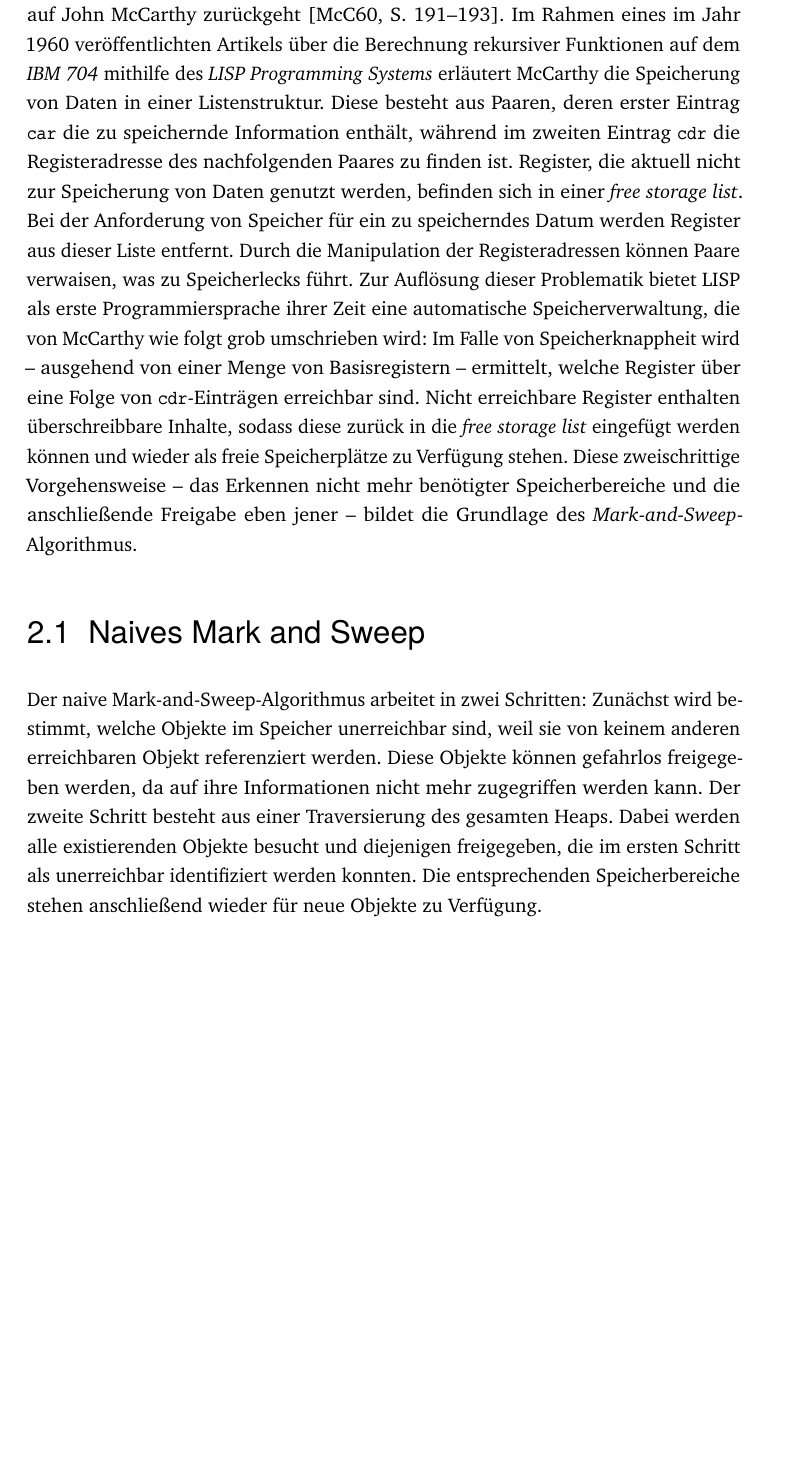
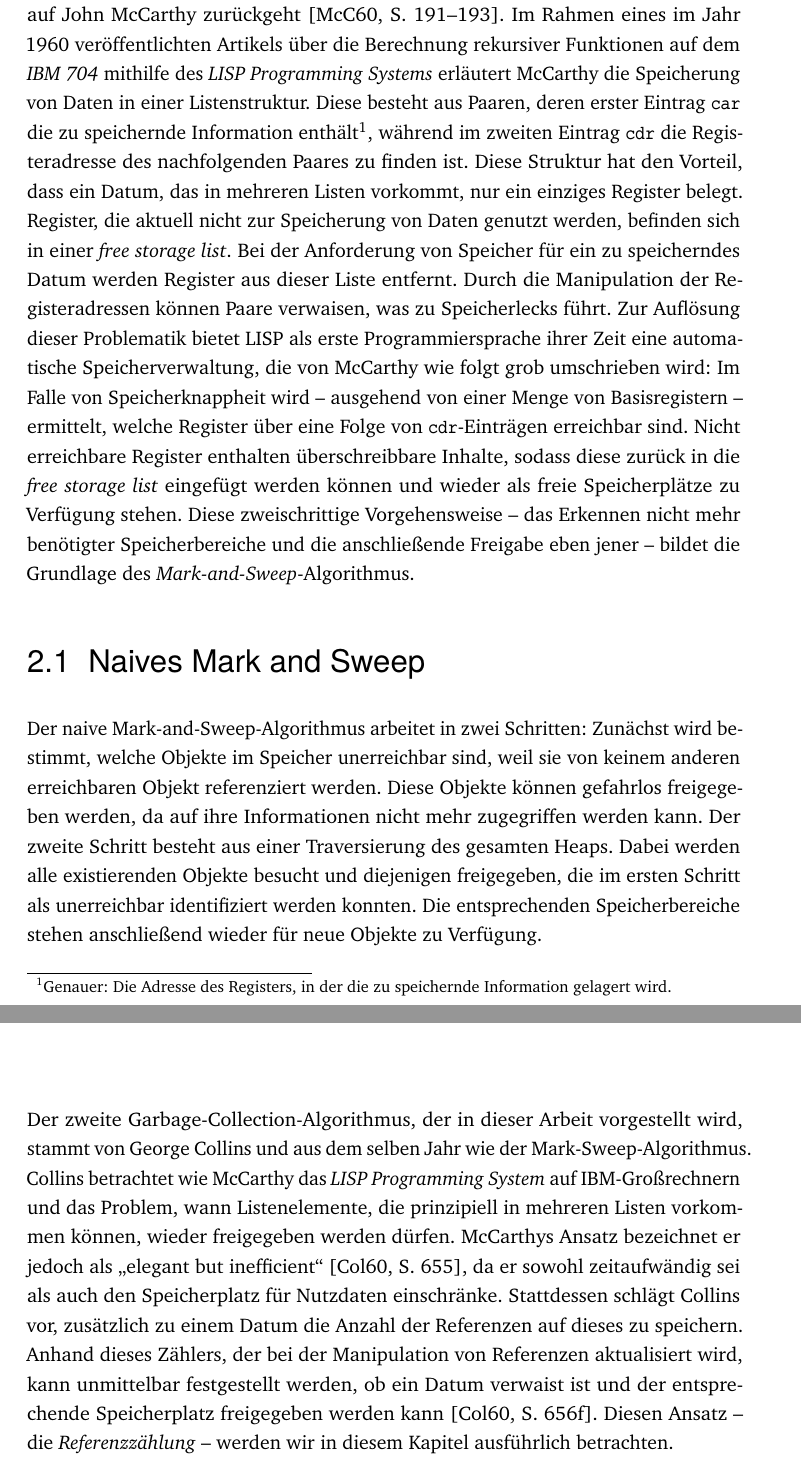
Before and after one commit to phist91/gc-thesis, a LaTeX thesis (thesis.tex, which reads content/theorie/mark-sweep.tex, content/theorie/reference-counting.tex): part of page 19 of 49 before the commit and two parts of pages 19 and 31 of 49 after it, the two joined at a grey line, cut so that both start at the same text, the shorter picture padded with empty space. The pictures show the PDF file thesis.pdf that the author committed with the source.

Commit message:
added introduction to reference counting

```diff
--- a/content/theorie/mark-sweep.tex
+++ b/content/theorie/mark-sweep.tex
@@ -3,7 +3,8 @@
 \label{cha:mark-sweep}
 Wir beginnen mit einer Vorstellung des ersten Garbage-Collection-Algorithmus, der auf John McCarthy zurückgeht \cite[191--193]{mccarthy1960}.
 Im Rahmen eines im Jahr 1960 veröffentlichten Artikels über die Berechnung rekursiver Funktionen auf dem \textit{IBM 704} mithilfe des \textit{LISP Programming Systems} erläutert McCarthy die Speicherung von Daten in einer Listenstruktur.
-Diese besteht aus Paaren, deren erster Eintrag \texttt{car} die zu speichernde Information enthält, während im zweiten Eintrag \texttt{cdr} die Registeradresse des nachfolgenden Paares zu finden ist.
+Diese besteht aus Paaren, deren erster Eintrag \texttt{car} die zu speichernde Information enthält\footnote{Genauer: Die Adresse des Registers, in der die zu speichernde Information gelagert wird.}, während im zweiten Eintrag \texttt{cdr} die Registeradresse des nachfolgenden Paares zu finden ist.
+Diese Struktur hat den Vorteil, dass ein Datum, das in mehreren Listen vorkommt, nur ein einziges Register belegt.
 Register, die aktuell nicht zur Speicherung von Daten genutzt werden, befinden sich in einer \textit{free storage list}.
 Bei der Anforderung von Speicher für ein zu speicherndes Datum werden Register aus dieser Liste entfernt.
 Durch die Manipulation der Registeradressen können Paare verwaisen, was zu Speicherlecks führt.
--- a/content/theorie/reference-counting.tex
+++ b/content/theorie/reference-counting.tex
@@ -1,3 +1,9 @@
 %!TEX root = ../../thesis.tex
 \chapter{Referenzzählung}
 \label{cha:reference-counting}
+Der zweite Garbage-Collection-Algorithmus, der in dieser Arbeit vorgestellt wird, stammt von George Collins und aus dem selben Jahr wie der Mark-Sweep-Algorithmus.
+Collins betrachtet wie McCarthy das \textit{LISP Programming System} auf IBM-Großrechnern und das Problem, wann Listenelemente, die prinzipiell in mehreren Listen vorkommen können, wieder freigegeben werden dürfen.
+McCarthys Ansatz bezeichnet er jedoch als \enquote{elegant but inefficient} \cite[S. 655]{collins1960}, da er sowohl zeitaufwändig sei als auch den Speicherplatz für Nutzdaten einschränke.
+Stattdessen schlägt Collins vor, zusätzlich zu einem Datum die Anzahl der Referenzen auf dieses zu speichern.
+Anhand dieses Zählers, der bei der Manipulation von Referenzen aktualisiert wird, kann unmittelbar festgestellt werden, ob ein Datum verwaist ist und der entsprechende Speicherplatz freigegeben werden kann \cite[S. 656f]{collins1960}.
+Diesen Ansatz -- die \textit{Referenzzählung} -- werden wir in diesem Kapitel ausführlich betrachten.
```
Also changed, not shown: bib-refs.bib (+17 -0 lines), config.tex (+1 -0 lines), thesis.pdf.
